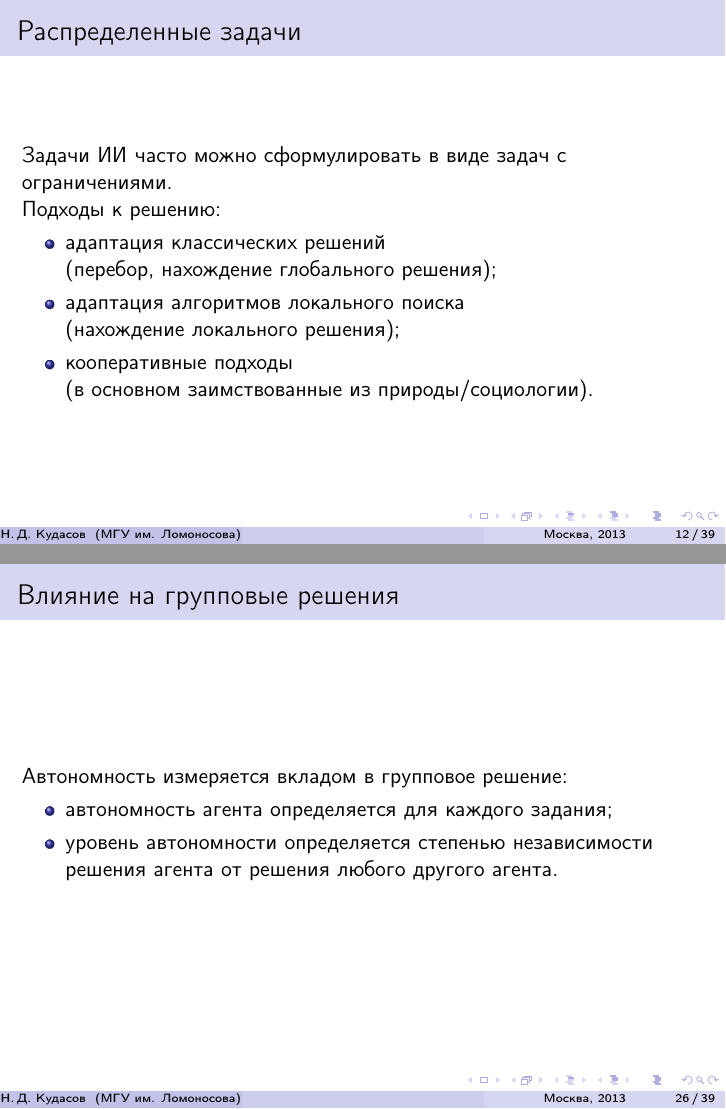
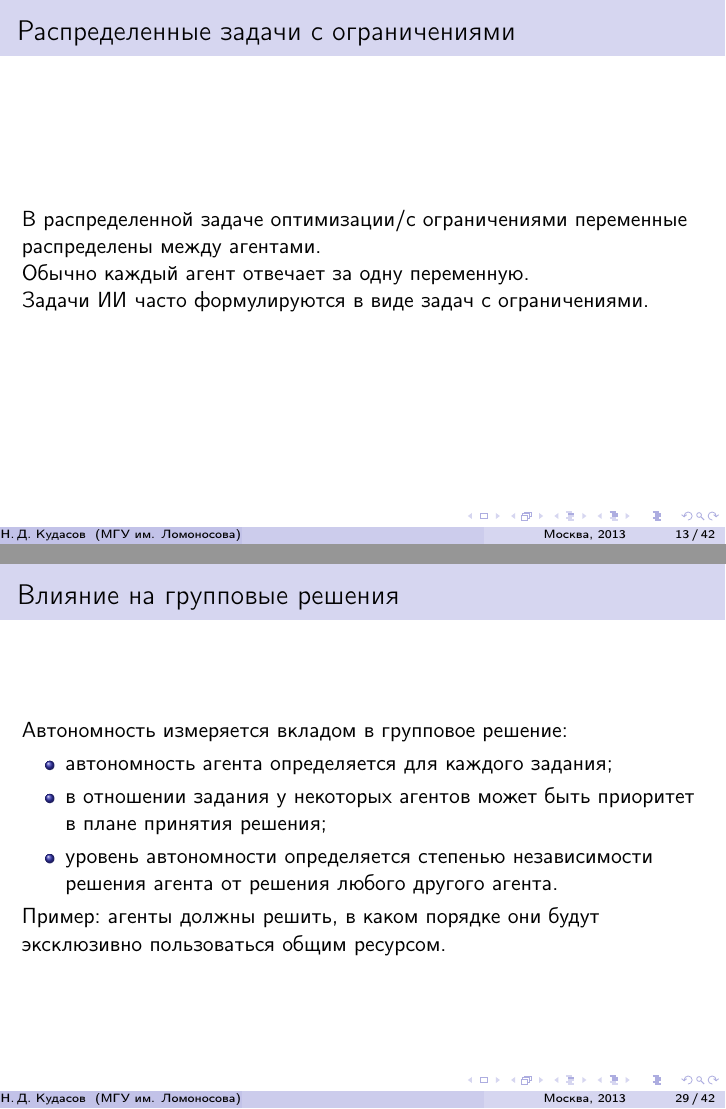
Before and after one commit to fizruk/agent-slides, LaTeX slides (agent-slides.tex): pages 25 and 39 of 53 before the commit and pages 26 and 42 of 56 after it, joined at a grey line. Compiled offline with pdfLaTeX.

Commit message:
text fixes

```diff
--- a/agent-slides.tex
+++ b/agent-slides.tex
@@ -160,28 +170,45 @@
 \end{frame}
 
 \begin{frame}
-  \frametitle{Задачи \alt<5->{оптимизации}{с ограничениями}}
-  \alt<6->{\alert{Распределенная задача}}{Задача} \alt<5->{\alert{оптимизации}}{с ограничениями}:
+  \frametitle{Задачи с ограничениями}
+  Задача ограничениями:
   \begin{itemize}
     \item<1-> множество переменных (сенсор, вершина);
     \item<2-> множества возможных значений для каждой переменной (частота, цвет);
-    \item<3-> множество ограничений (перекающиеся сенсоры, смежные вершины);
-    \item<5-| alert@6> функция веса для каждого нарушенного ограничения;
-    \item<4-> необходимо \alt<5->{\alert{минимизировать сумму весов нарушенных ограничений}}
-      {назначить каждой переменной значение, чтобы ограничения были выполнены}.
-    \item<6-> распределение переменных по агентам (обычно одна переменная на агента);
+    \item<3-> множество ограничений (пересекающиеся сенсоры, смежные вершины);
+    \item<4-> необходимо назначить каждой переменной значение, чтобы ограничения были выполнены.
   \end{itemize}
-  \visible<7->{\alert{Задачи с ограничениями в общем случае NP-полные!}}
 \end{frame}
 
 \begin{frame}
-  \frametitle{Распределенные задачи}
-  Задачи ИИ часто можно сформулировать в виде задач с ограничениями.
+  \frametitle{Задачи оптимизации}
+  Задача \alert{оптимизации}:
+  \begin{itemize}
+    \item<1-> множество переменных (сенсор, вершина);
+    \item<1-> множества возможных значений для каждой переменной (частота, цвет);
+    \item<1-> множество ограничений (пересекающиеся сенсоры, смежные вершины);
+    \item<2-| alert@2> функция веса для каждого нарушенного ограничения;
+    \item<3-| alert@3> необходимо минимизировать сумму весов нарушенных ограничений;
+  \end{itemize}
+  \visible<4->{\alert{Задачи с ограничениями в общем случае NP-полные!}}
+\end{frame}
+
+\begin{frame}
+  \frametitle{Распределенные задачи с ограничениями}
+  В распределенной задаче оптимизации/с ограничениями переменные распределены между агентами.
+
+  Обычно каждый агент отвечает за одну переменную.
+
+  Задачи ИИ часто формулируются в виде задач с ограничениями.
+\end{frame}
+
+\begin{frame}
+  \frametitle{Подходы к решению}
 
   Подходы к решению:
   \begin{itemize}
-    \item адаптация классических решений \\ (перебор, нахождение глобального решения);
-    \item адаптация алгоритмов локального поиска \\ (нахождение локального решения);
+    \item адаптация классических решений \\ (перебор, нахождение решения во всём пространстве поиска);
+    \item адаптация алгоритмов локального поиска \\ (нахождение оптимального решения в локальной области пространства поиска);
     \item кооперативные подходы \\ (в основном заимствованные из природы/социологии).
   \end{itemize}
 \end{frame}
@@ -390,9 +425,14 @@
   Автономность измеряется вкладом в групповое решение:
   \begin{itemize}
     \item автономность агента определяется для каждого задания;
+    \item в отношении задания у некоторых агентов может быть
+      приоритет в плане принятия решения;
     \item уровень автономности определяется степенью независимости
       решения агента от решения любого другого агента.
   \end{itemize}
+
+  Пример: агенты должны решить, в каком порядке они будут эксклюзивно
+  пользоваться общим ресурсом.
 \end{frame}
 
 \begin{frame}
```
Also changed, not shown: agent-slides.tex (53 more changed lines).
